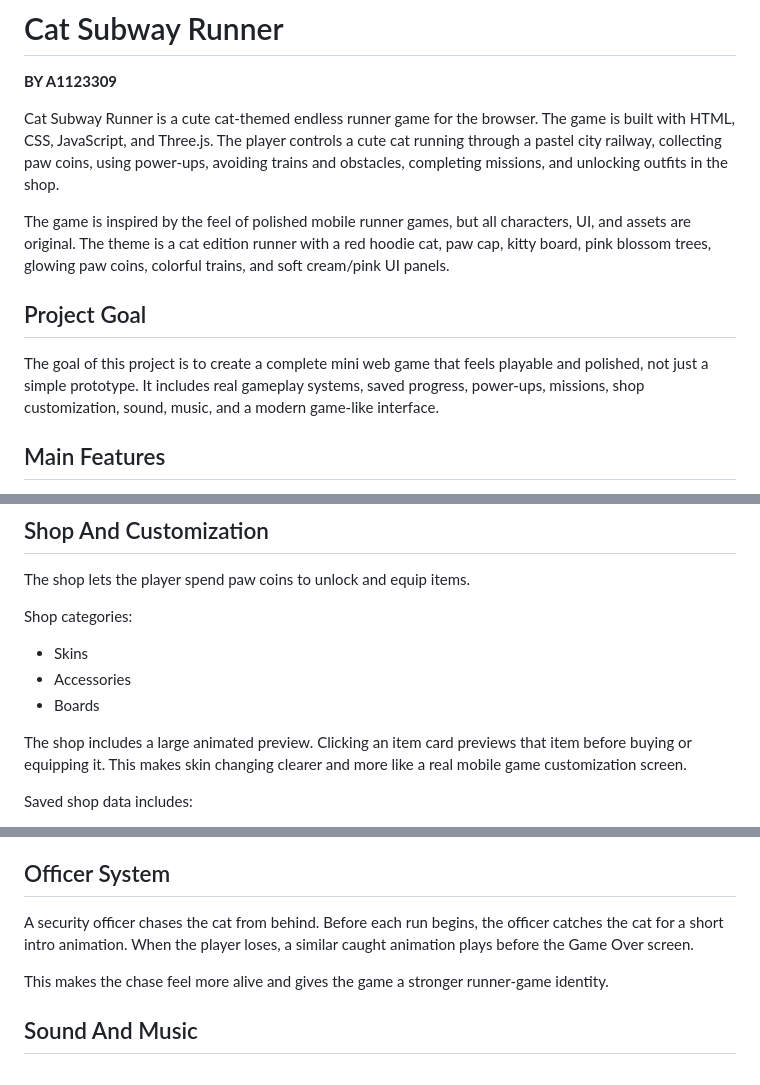
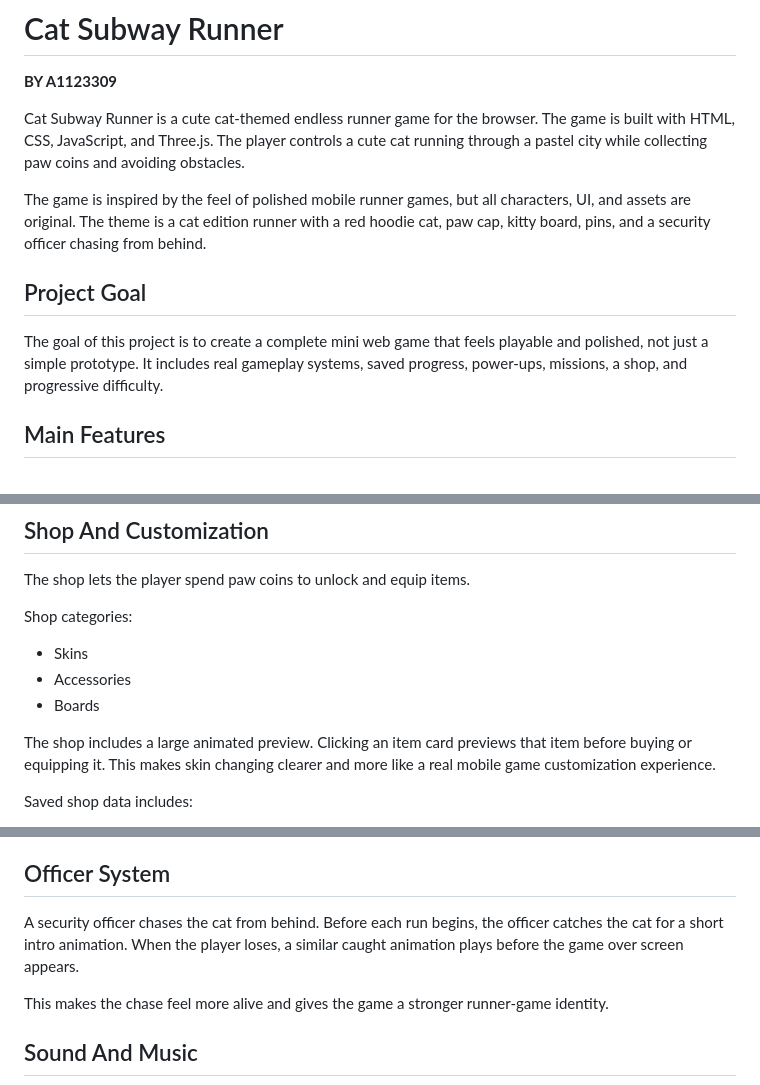
Before and after one commit to wuagnes/cat-subway-runner, a Markdown page: README.md, 3 parts joined by grey strips. Drawn GitHub-style.

Commit message:
Fix truncated text and remove corrupted ending

```diff
--- a/README.md
+++ b/README.md
@@ -2,13 +2,13 @@
 
 **BY A1123309**
 
-Cat Subway Runner is a cute cat-themed endless runner game for the browser. The game is built with HTML, CSS, JavaScript, and Three.js. The player controls a cute cat running through a pastel city railway, collecting paw coins, using power-ups, avoiding trains and obstacles, completing missions, and unlocking outfits in the shop.
+Cat Subway Runner is a cute cat-themed endless runner game for the browser. The game is built with HTML, CSS, JavaScript, and Three.js. The player controls a cute cat running through a pastel city while collecting paw coins and avoiding obstacles.
 
-The game is inspired by the feel of polished mobile runner games, but all characters, UI, and assets are original. The theme is a cat edition runner with a red hoodie cat, paw cap, kitty board, pink blossom trees, glowing paw coins, colorful trains, and soft cream/pink UI panels.
+The game is inspired by the feel of polished mobile runner games, but all characters, UI, and assets are original. The theme is a cat edition runner with a red hoodie cat, paw cap, kitty board, pins, and a security officer chasing from behind.
 
 ## Project Goal
 
-The goal of this project is to create a complete mini web game that feels playable and polished, not just a simple prototype. It includes real gameplay systems, saved progress, power-ups, missions, shop customization, sound, music, and a modern game-like interface.
+The goal of this project is to create a complete mini web game that feels playable and polished, not just a simple prototype. It includes real gameplay systems, saved progress, power-ups, missions, a shop, and progressive difficulty.
 
 ## Main Features
 
@@ -154,7 +154,7 @@ Shop categories:
 - Accessories
 - Boards
 
-The shop includes a large animated preview. Clicking an item card previews that item before buying or equipping it. This makes skin changing clearer and more like a real mobile game customization screen.
+The shop includes a large animated preview. Clicking an item card previews that item before buying or equipping it. This makes skin changing clearer and more like a real mobile game customization experience.
 
 Saved shop data includes:
 
@@ -238,7 +238,7 @@ Different obstacles require different reactions:
 
 ## Officer System
 
-A security officer chases the cat from behind. Before each run begins, the officer catches the cat for a short intro animation. When the player loses, a similar caught animation plays before the Game Over screen.
+A security officer chases the cat from behind. Before each run begins, the officer catches the cat for a short intro animation. When the player loses, a similar caught animation plays before the game over screen appears.
 
 This makes the chase feel more alive and gives the game a stronger runner-game identity.
 
```
Also changed, not shown: other parts of README.md (+2 -5 lines).
